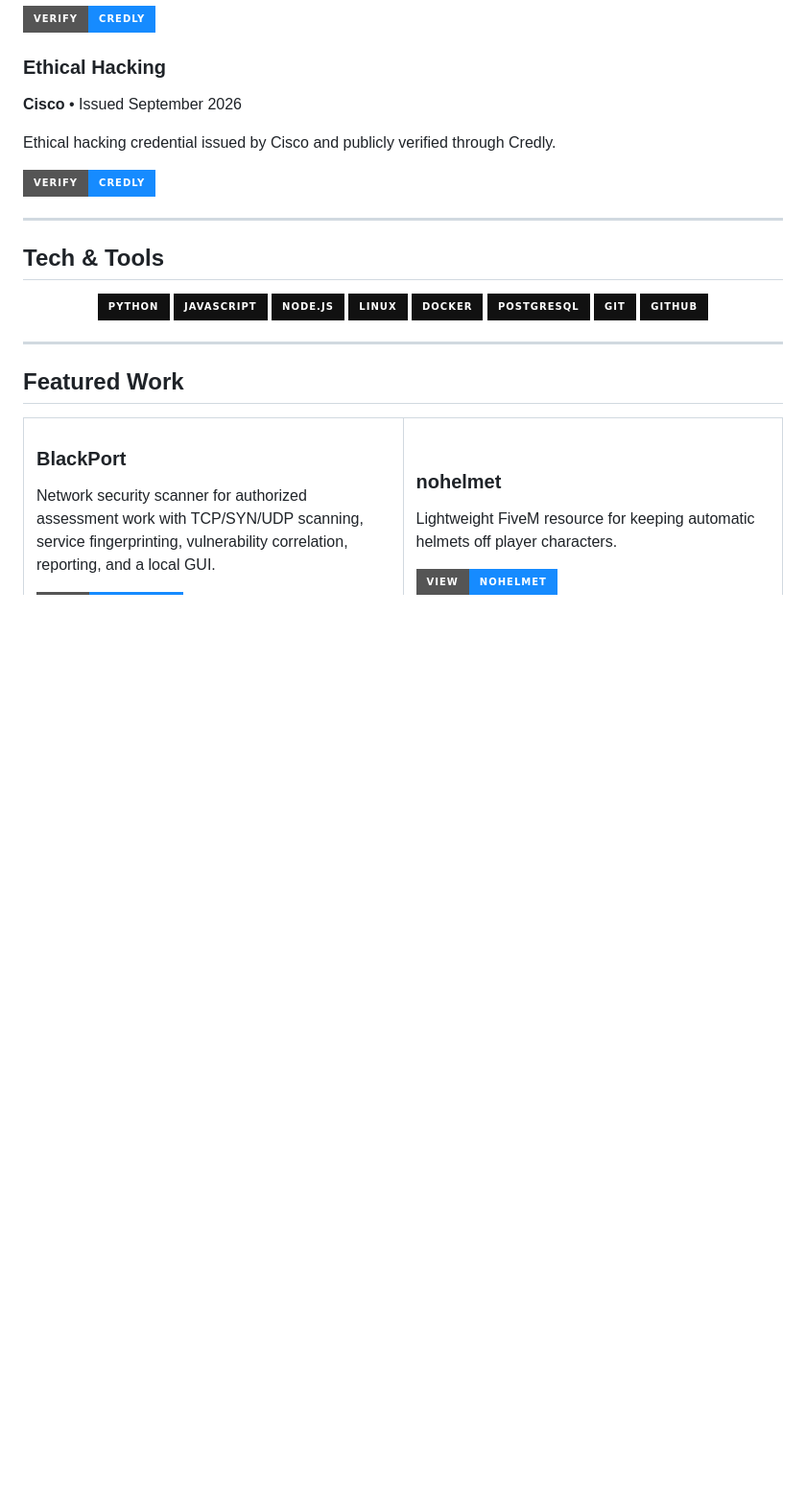
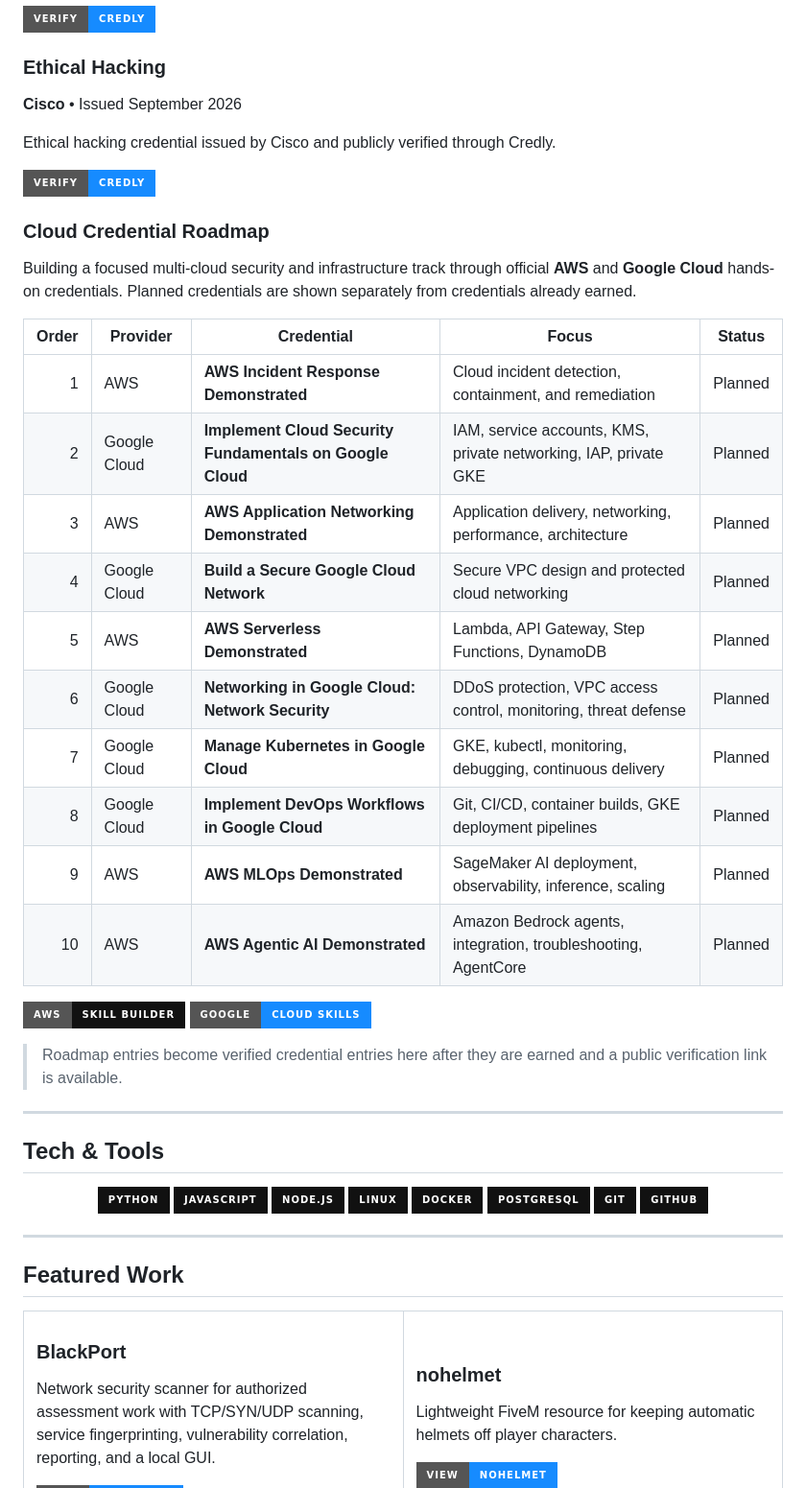
Before and after one commit to jsquaresec/jsquaresec, a Markdown page: README.md, the part around the change. Shown at 96% size. Rendered like a GitHub page; badges without logos; blank space fills up the shorter version.

Commit message:
Add AWS and Google Cloud credential roadmap

```diff
--- a/README.md
+++ b/README.md
@@ -93,6 +93,28 @@ Intermediate Python programming credential issued by Cisco and publicly verified
 Ethical hacking credential issued by Cisco and publicly verified through Credly.
 
 [![Verify on Credly](https://img.shields.io/badge/Verify-Credly-168BFF?style=for-the-badge&logo=credly&logoColor=white)](https://www.credly.com/badges/cc6f57d0-015b-40d1-ad02-2afb4c1a37ac/public_url)
+
+### Cloud Credential Roadmap
+
+Building a focused multi-cloud security and infrastructure track through official **AWS** and **Google Cloud** hands-on credentials. Planned credentials are shown separately from credentials already earned.
+
+| Order | Provider | Credential | Focus | Status |
+|---:|---|---|---|---|
+| 1 | AWS | **AWS Incident Response Demonstrated** | Cloud incident detection, containment, and remediation | Planned |
+| 2 | Google Cloud | **Implement Cloud Security Fundamentals on Google Cloud** | IAM, service accounts, KMS, private networking, IAP, private GKE | Planned |
+| 3 | AWS | **AWS Application Networking Demonstrated** | Application delivery, networking, performance, architecture | Planned |
+| 4 | Google Cloud | **Build a Secure Google Cloud Network** | Secure VPC design and protected cloud networking | Planned |
+| 5 | AWS | **AWS Serverless Demonstrated** | Lambda, API Gateway, Step Functions, DynamoDB | Planned |
+| 6 | Google Cloud | **Networking in Google Cloud: Network Security** | DDoS protection, VPC access control, monitoring, threat defense | Planned |
+| 7 | Google Cloud | **Manage Kubernetes in Google Cloud** | GKE, kubectl, monitoring, debugging, continuous delivery | Planned |
+| 8 | Google Cloud | **Implement DevOps Workflows in Google Cloud** | Git, CI/CD, container builds, GKE deployment pipelines | Planned |
+| 9 | AWS | **AWS MLOps Demonstrated** | SageMaker AI deployment, observability, inference, scaling | Planned |
+| 10 | AWS | **AWS Agentic AI Demonstrated** | Amazon Bedrock agents, integration, troubleshooting, AgentCore | Planned |
+
+[![AWS Skill Builder](https://img.shields.io/badge/AWS-Skill%20Builder-111111?style=for-the-badge&logo=amazonwebservices&logoColor=white)](https://skillbuilder.aws/)
+[![Google Skills](https://img.shields.io/badge/Google-Cloud%20Skills-168BFF?style=for-the-badge&logo=googlecloud&logoColor=white)](https://www.skills.google/)
+
+> Roadmap entries become verified credential entries here after they are earned and a public verification link is available.
 
 ---
 
```
